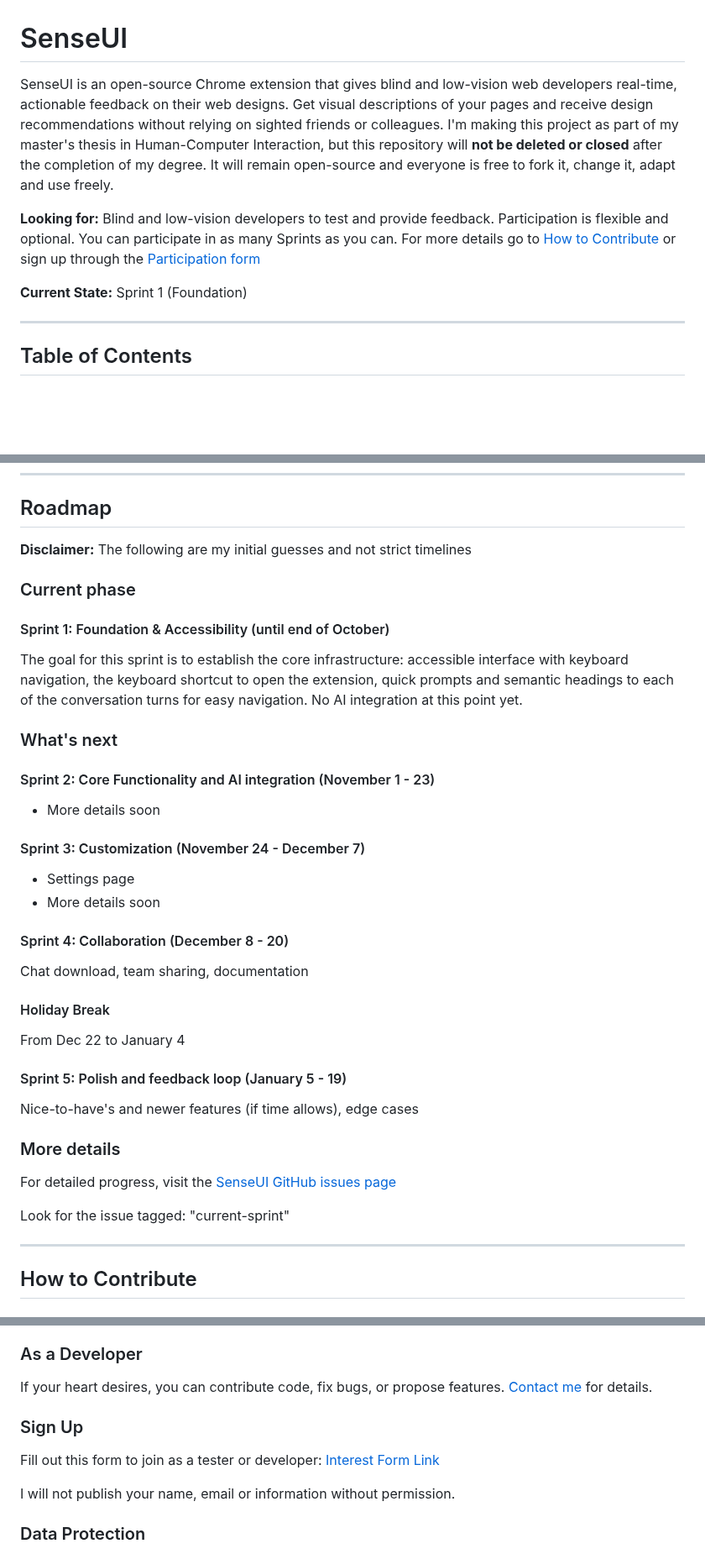
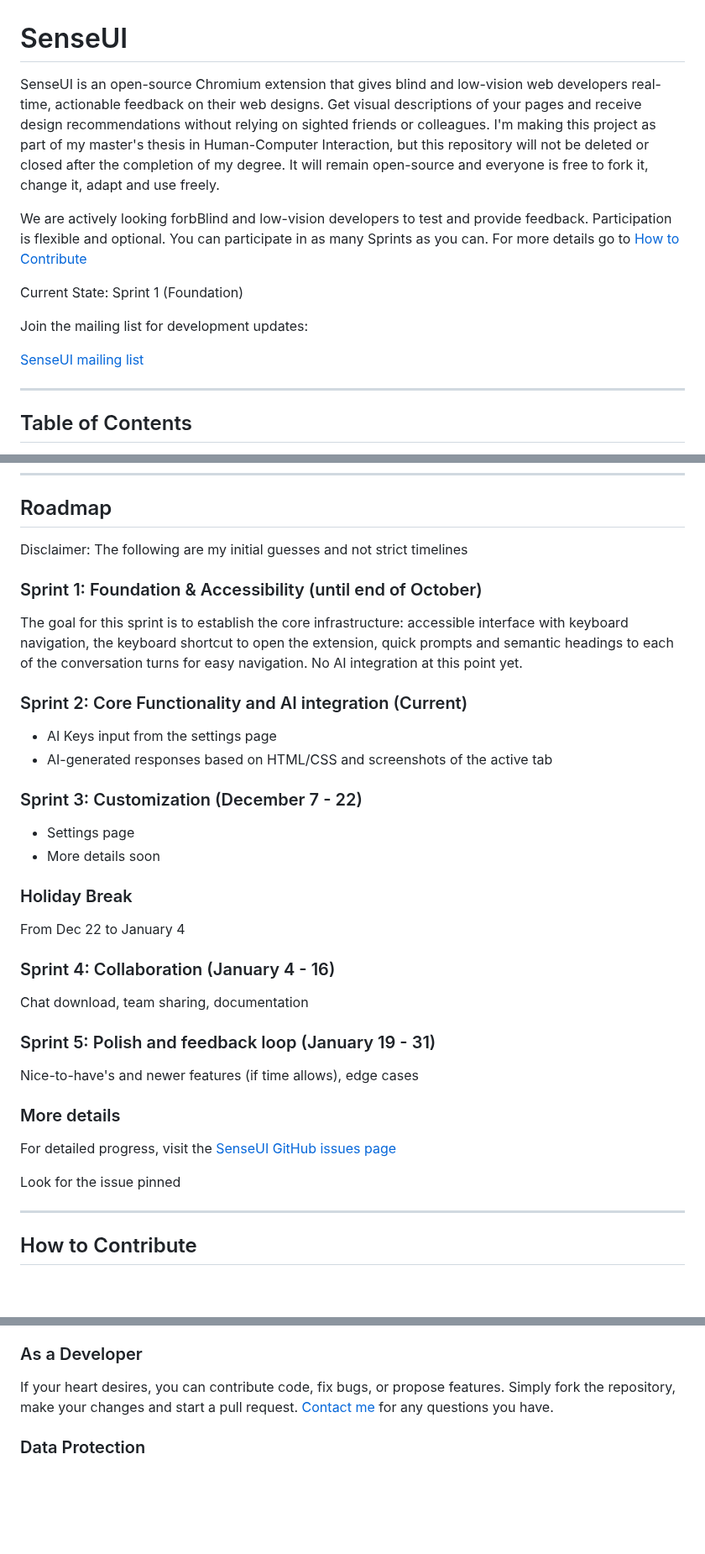
Before and after one commit to anil7863/sense-ui, a Markdown page: README.md, 3 parts joined by grey strips. Shown at 84% size. GitHub-like rendering; blank space fills up the shorter version.

Commit message:
Update README.md
Updated roadmap and removed outdated information such as the sign up form

```diff
--- a/README.md
+++ b/README.md
@@ -1,10 +1,15 @@
 # SenseUI
 
-SenseUI is an open-source Chrome extension that gives blind and low-vision web developers real-time, actionable feedback on their web designs. Get visual descriptions of your pages and receive design recommendations without relying on sighted friends or colleagues. I'm making this project as part of my master's thesis in Human-Computer Interaction, but this repository will **not be deleted or closed** after the completion of my degree. It will remain open-source and everyone is free to fork it, change it, adapt and use freely.
+SenseUI is an open-source Chromium extension that gives blind and low-vision web developers real-time, actionable feedback on their web designs. Get visual descriptions of your pages and receive design recommendations without relying on sighted friends or colleagues. I'm making this project as part of my master's thesis in Human-Computer Interaction, but this repository will not be deleted or closed after the completion of my degree. It will remain open-source and everyone is free to fork it, change it, adapt and use freely.
 
-**Looking for:** Blind and low-vision developers to test and provide feedback. Participation is flexible and optional. You can participate in as many Sprints as you can. For more details go to [How to Contribute](#how-to-contribute) or sign up through the [Participation form](https://tinyurl.com/senseui-form)
+We are actively looking forbBlind and low-vision developers to test and provide feedback. Participation is flexible and optional. You can participate in as many Sprints as you can. For more details go to [How to Contribute](#how-to-contribute)
 
-**Current State:** Sprint 1 (Foundation)
+Current State: Sprint 1 (Foundation)
+
+Join the mailing list for development updates:
+
+[SenseUI mailing list](https://www.freelists.org/list/sense-ui)
+
 
 ---
 
@@ -81,40 +86,36 @@ SenseUI is an open-source Chrome extension that gives blind and low-vision web d
 
 ## Roadmap
 
-**Disclaimer:** The following are my initial guesses and not strict timelines
+Disclaimer: The following are my initial guesses and not strict timelines
 
-### Current phase
-
-#### Sprint 1: Foundation & Accessibility (until end of October)
+### Sprint 1: Foundation & Accessibility (until end of October)
 
 The goal for this sprint is to establish the core infrastructure: accessible interface with keyboard navigation, the keyboard shortcut to open the extension, quick prompts and semantic headings to each of the conversation turns for easy navigation. No AI integration at this point yet.
 
-### What's next
+### Sprint 2: Core Functionality and AI integration (Current)
 
-#### Sprint 2: Core Functionality and AI integration (November 1 - 23)
+- AI Keys input from the settings page
+- AI-generated responses based on HTML/CSS and screenshots of the active tab
 
-- More details soon
-
-#### Sprint 3: Customization (November 24 - December 7)
+### Sprint 3: Customization (December 7 - 22)
 
 - Settings page
 - More details soon
 
-#### Sprint 4: Collaboration (December 8 - 20)
+### Holiday Break
+From Dec 22 to January 4
 
+### Sprint 4: Collaboration (January 4 - 16)
 Chat download, team sharing, documentation
 
-#### Holiday Break
-From Dec 22 to January 4
-
-#### Sprint 5: Polish and feedback loop (January 5 - 19)
+### Sprint 5: Polish and feedback loop (January 19 - 31)
 Nice-to-have's and newer features (if time allows), edge cases
 
 ### More details
 
 For detailed progress, visit the [SenseUI GitHub issues page](https://github.com/reginacas/sense-ui/issues)
 
-Look for the issue tagged: "current-sprint"
+Look for the issue pinned
 
 ---
 
@@ -135,13 +136,9 @@ You download the Release, test it, and comment on what works and what breaks, su
 
 ### As a Developer
 
-If your heart desires, you can contribute code, fix bugs, or propose features. [Contact me](#contact) for details.
-
-### Sign Up
-
-Fill out this form to join as a tester or developer: [Interest Form Link](https://tinyurl.com/senseui-form)
-
-I will not publish your name, email or information without permission.
+If your heart desires, you can contribute code, fix bugs, or propose features.
+Simply fork the repository, make your changes and start a pull request.
+[Contact me](#contact) for any questions you have.
 
 ### Data Protection
 
```
